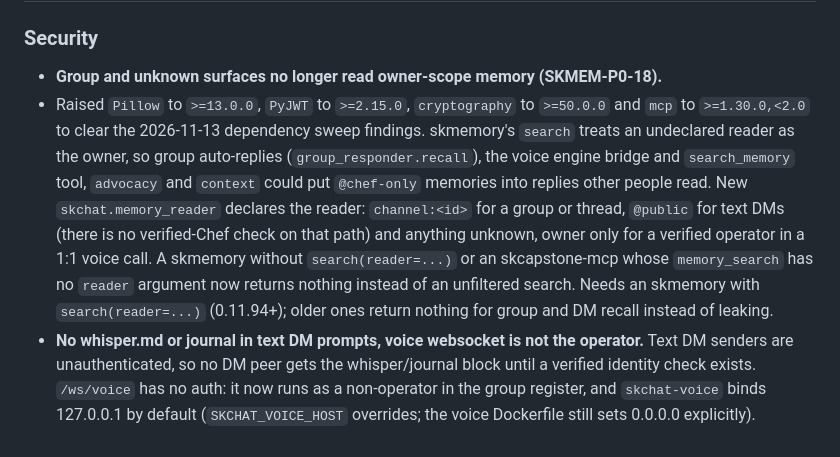
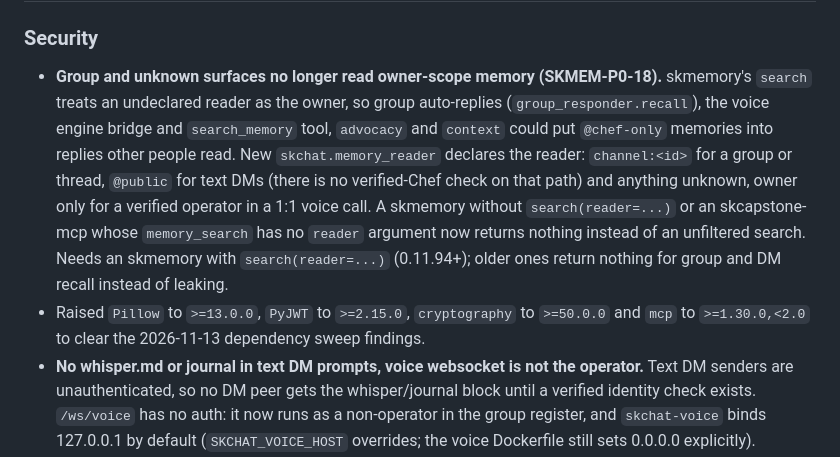
Before and after one commit to smilinTux/skchat, a Markdown page: CHANGELOG.md, the part around the change. Drawn GitHub-style.

Commit message:
docs(changelog): place the dependency bullet after the whole existing Security item
The bullet had been inserted between the first line of the existing Security entry
and its continuation lines.

Co-Authored-By: Claude Sonnet 5.5 <noreply@anthropic.com>

```diff
--- a/CHANGELOG.md
+++ b/CHANGELOG.md
@@ -14,7 +14,6 @@ standards.
 
 ### Security
 - **Group and unknown surfaces no longer read owner-scope memory (SKMEM-P0-18).**
-- Raised `Pillow` to `>=13.0.0`, `PyJWT` to `>=2.15.0`, `cryptography` to `>=50.0.0` and `mcp` to `>=1.30.0,<2.0` to clear the 2026-11-13 dependency sweep findings.
   skmemory's `search` treats an undeclared reader as the owner, so group
   auto-replies (`group_responder.recall`), the voice engine bridge and
   `search_memory` tool, `advocacy` and `context` could put `@chef-only`
@@ -26,6 +25,7 @@ standards.
   `reader` argument now returns nothing instead of an unfiltered search.
   Needs an skmemory with `search(reader=...)` (0.11.94+); older ones return
   nothing for group and DM recall instead of leaking.
+- Raised `Pillow` to `>=13.0.0`, `PyJWT` to `>=2.15.0`, `cryptography` to `>=50.0.0` and `mcp` to `>=1.30.0,<2.0` to clear the 2026-11-13 dependency sweep findings.
 - **No whisper.md or journal in text DM prompts, voice websocket is not the
   operator.** Text DM senders are unauthenticated, so no DM peer gets the
   whisper/journal block until a verified identity check exists. `/ws/voice` has
```
